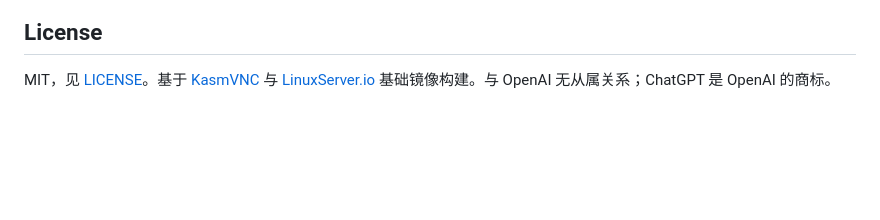
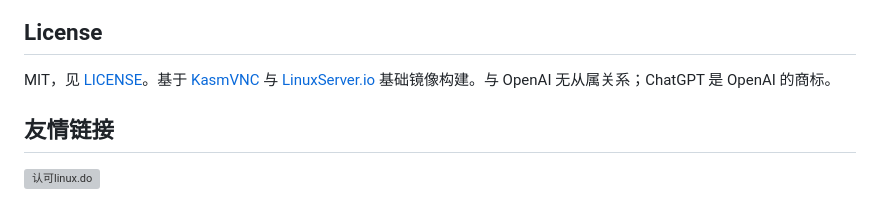
Before and after one commit to JingxuanKang/GPT-Pro-Cloud, a Markdown page: README.zh-CN.md, the part around the change. Drawn GitHub-style; blank space fills up the shorter version; grey boxes are pictures that could not be loaded.

```diff
--- a/README.zh-CN.md
+++ b/README.zh-CN.md
@@ -143,3 +143,7 @@ docker compose logs -f gateway
 ## License
 
 MIT，见 [LICENSE](LICENSE)。基于 [KasmVNC](https://kasmweb.com/kasmvnc) 与 [LinuxServer.io](https://www.linuxserver.io/) 基础镜像构建。与 OpenAI 无从属关系；ChatGPT 是 OpenAI 的商标。
+
+## 友情链接
+
+[![认可linux.do](https://ld.xh.do/ld-badge.svg)](https://linux.do)
```
Also changed, not shown: README.md (+4 -0 lines).
